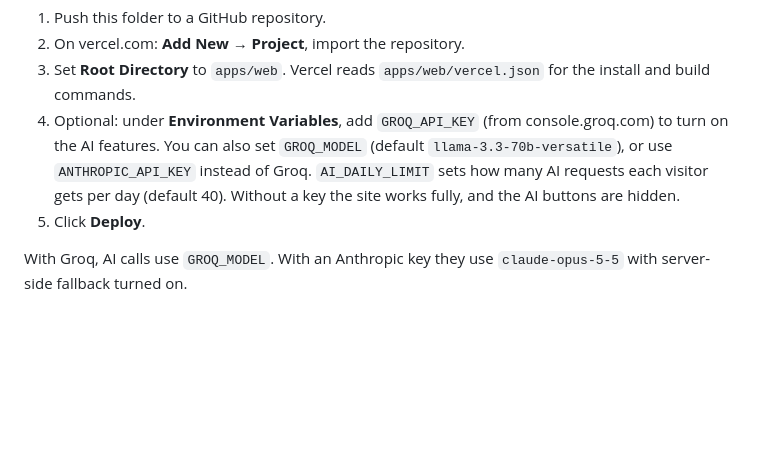
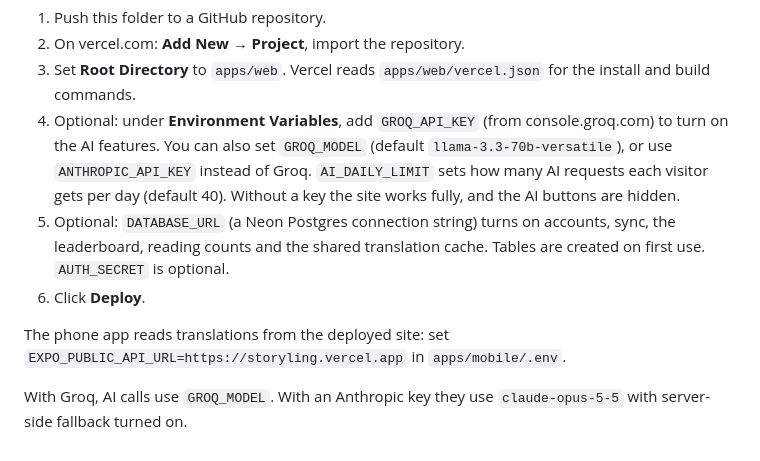
Before and after one commit to Jaloliddin-Kulmatov/storyling, a Markdown page: README.md, the part around one of its changes. Rendered like a GitHub page; blank space fills up the shorter version.

```diff
--- a/README.md
+++ b/README.md
@@ -81,6 +85,9 @@ Progress is saved in the browser (localStorage), so no account is needed. Settin
 2. On vercel.com: **Add New → Project**, import the repository.
 3. Set **Root Directory** to `apps/web`. Vercel reads `apps/web/vercel.json` for the install and build commands.
 4. Optional: under **Environment Variables**, add `GROQ_API_KEY` (from console.groq.com) to turn on the AI features. You can also set `GROQ_MODEL` (default `llama-3.3-70b-versatile`), or use `ANTHROPIC_API_KEY` instead of Groq. `AI_DAILY_LIMIT` sets how many AI requests each visitor gets per day (default 40). Without a key the site works fully, and the AI buttons are hidden.
-5. Click **Deploy**.
+5. Optional: `DATABASE_URL` (a Neon Postgres connection string) turns on accounts, sync, the leaderboard, reading counts and the shared translation cache. Tables are created on first use. `AUTH_SECRET` is optional.
+6. Click **Deploy**.
+
+The phone app reads translations from the deployed site: set `EXPO_PUBLIC_API_URL=https://storyling.vercel.app` in `apps/mobile/.env`.
 
 With Groq, AI calls use `GROQ_MODEL`. With an Anthropic key they use `claude-opus-5-5` with server-side fallback turned on.
```
Also changed, not shown: other parts of README.md (+20 -16 lines).
